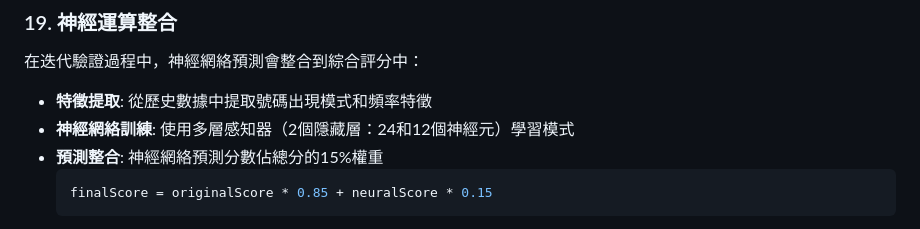
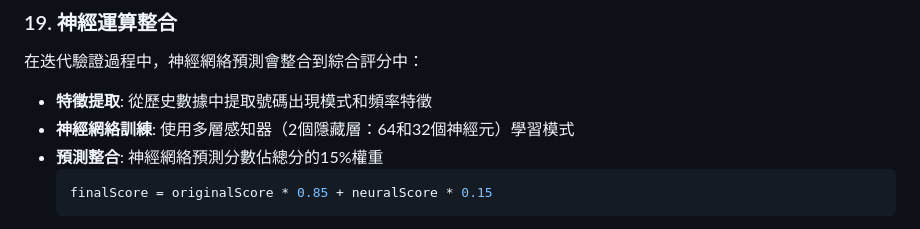
Before and after one commit to kiwaili/mark-six-statistics, a Markdown page: README.md, the part around the change. Drawn GitHub-style.

Commit message:
Revert "Update README.md"
This reverts commit 90543e087ff921a1d16e4b3d400e7b711434cdc1.

````diff
--- a/README.md
+++ b/README.md
@@ -852,7 +852,7 @@ compositeScore =
 ### 19. 神經運算整合
 在迭代驗證過程中，神經網絡預測會整合到綜合評分中：
 - **特徵提取**: 從歷史數據中提取號碼出現模式和頻率特徵
-- **神經網絡訓練**: 使用多層感知器（2個隱藏層：24和12個神經元）學習模式
+- **神經網絡訓練**: 使用多層感知器（2個隱藏層：64和32個神經元）學習模式
 - **預測整合**: 神經網絡預測分數佔總分的15%權重
   ```javascript
   finalScore = originalScore * 0.85 + neuralScore * 0.15
````
